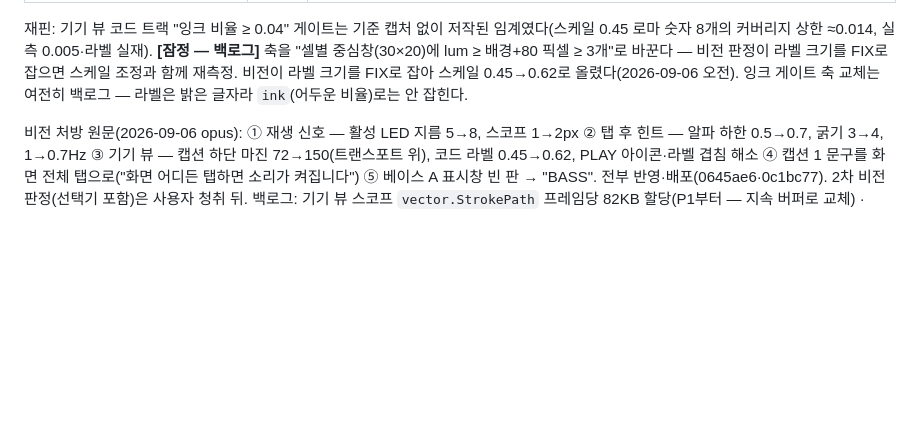
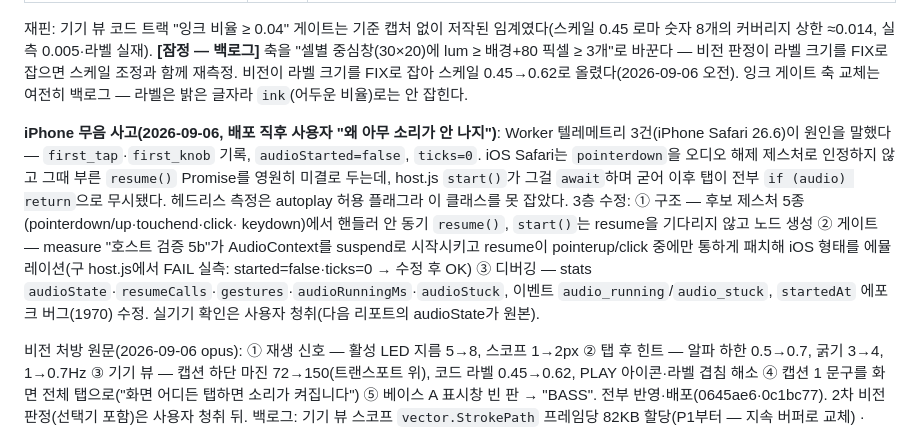
Before and after one commit to midagedev/jangdan, a Markdown page: docs/impl-plan-2026-09-05.md, the part around the change. Rendered like a GitHub page; blank space fills up the shorter version.

Commit message:
docs: §12.7 iPhone 무음 사고 원인·3층 수정 기록
Co-Authored-By: Claude Fable 5.1 <noreply@anthropic.com>

```diff
--- a/docs/impl-plan-2026-09-05.md
+++ b/docs/impl-plan-2026-09-05.md
@@ -299,5 +299,14 @@ GLM 5라운드(engine·session·resident·device·host) 전부 완주·병합.
 **[잠정 — 백로그]** 축을 "셀별 중심창(30×20)에 lum ≥ 배경+80 픽셀 ≥ 3개"로 바꾼다 — 비전 판정이 라벨 크기를 FIX로 잡으면 스케일 조정과 함께 재측정.
 비전이 라벨 크기를 FIX로 잡아 스케일 0.45→0.62로 올렸다(2026-09-06 오전). 잉크 게이트 축 교체는 여전히 백로그 — 라벨은 밝은 글자라 `ink`(어두운 비율)로는 안 잡힌다.
 
+**iPhone 무음 사고(2026-09-06, 배포 직후 사용자 "왜 아무 소리가 안 나지")**: Worker 텔레메트리 3건(iPhone Safari 26.6)이 원인을
+말했다 — `first_tap`·`first_knob` 기록, `audioStarted=false`, `ticks=0`. iOS Safari는 `pointerdown`을 오디오 해제 제스처로 인정하지
+않고 그때 부른 `resume()` Promise를 영원히 미결로 두는데, host.js `start()`가 그걸 `await`하며 굳어 이후 탭이 전부 `if (audio) return`으로
+무시됐다. 헤드리스 측정은 autoplay 허용 플래그라 이 클래스를 못 잡았다. 3층 수정: ① 구조 — 후보 제스처 5종(pointerdown/up·touchend·click·
+keydown)에서 핸들러 안 동기 `resume()`, `start()`는 resume을 기다리지 않고 노드 생성 ② 게이트 — measure "호스트 검증 5b"가 AudioContext를
+suspend로 시작시키고 resume이 pointerup/click 중에만 통하게 패치해 iOS 형태를 에뮬레이션(구 host.js에서 FAIL 실측: started=false·ticks=0
+→ 수정 후 OK) ③ 디버깅 — stats `audioState`·`resumeCalls`·`gestures`·`audioRunningMs`·`audioStuck`, 이벤트 `audio_running`/`audio_stuck`,
+`startedAt` 에포크 버그(1970) 수정. 실기기 확인은 사용자 청취(다음 리포트의 audioState가 원본).
+
 비전 처방 원문(2026-09-06 opus): ① 재생 신호 — 활성 LED 지름 5→8, 스코프 1→2px ② 탭 후 힌트 — 알파 하한 0.5→0.7, 굵기 3→4, 1→0.7Hz ③ 기기 뷰 — 캡션 하단 마진 72→150(트랜스포트 위), 코드 라벨 0.45→0.62, PLAY 아이콘·라벨 겹침 해소 ④ 캡션 1 문구를 화면 전체 탭으로("화면 어디든 탭하면 소리가 켜집니다") ⑤ 베이스 A 표시창 빈 판 → "BASS". 전부 반영·배포(0645ae6·0c1bc77). 2차 비전 판정(선택기 포함)은 사용자 청취 뒤.
 백로그: 기기 뷰 스코프 `vector.StrokePath` 프레임당 82KB 할당(P1부터 — 지속 버퍼로 교체) · bridge_js.go에 호스트 함수 존재 검사(device의 recover 래치를 코어로 흡수).
```
